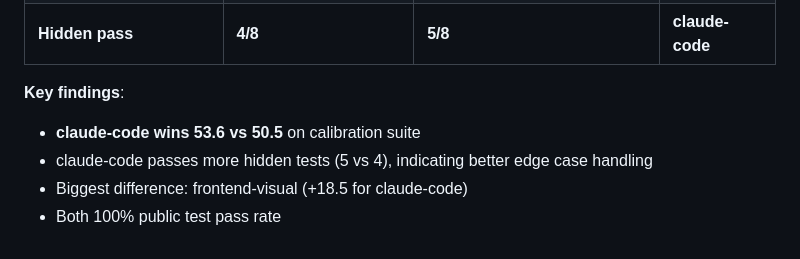
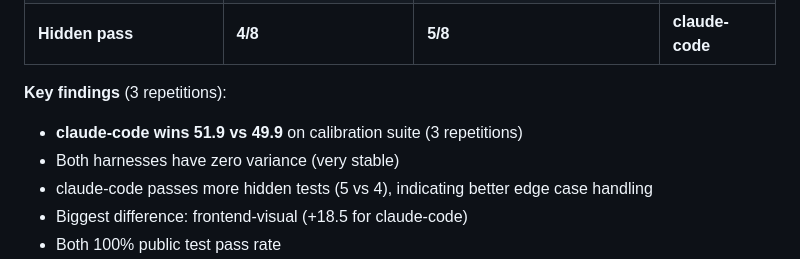
Before and after one commit to CDeZT/agent-benchmark-lab, a Markdown page: docs/handoff.md, the part around the change. GitHub-like rendering.

Commit message:
docs: update handoff with3-repetition calibration results

```diff
--- a/docs/handoff.md
+++ b/docs/handoff.md
@@ -179,8 +179,9 @@ Embedded engineering and optics should be preserved as long-term domain requirem
 | **Pass rate** | **8/8** | **8/8** | **tie** |
 | **Hidden pass** | **4/8** | **5/8** | **claude-code** |
 
-**Key findings**:
-- **claude-code wins 53.6 vs 50.5** on calibration suite
+**Key findings** (3 repetitions):
+- **claude-code wins 51.9 vs 49.9** on calibration suite (3 repetitions)
+- Both harnesses have zero variance (very stable)
 - claude-code passes more hidden tests (5 vs 4), indicating better edge case handling
 - Biggest difference: frontend-visual (+18.5 for claude-code)
 - Both 100% public test pass rate
```
